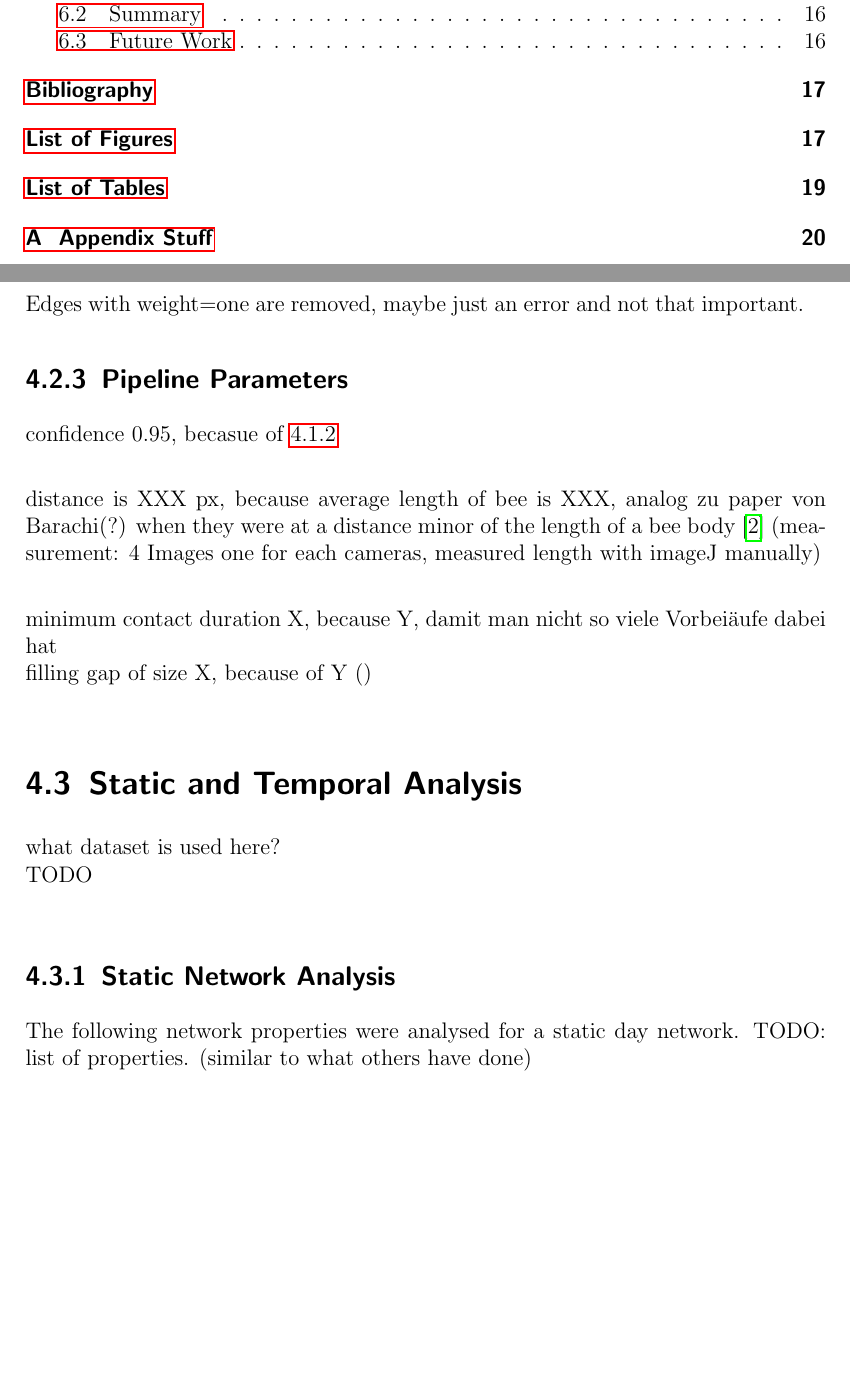
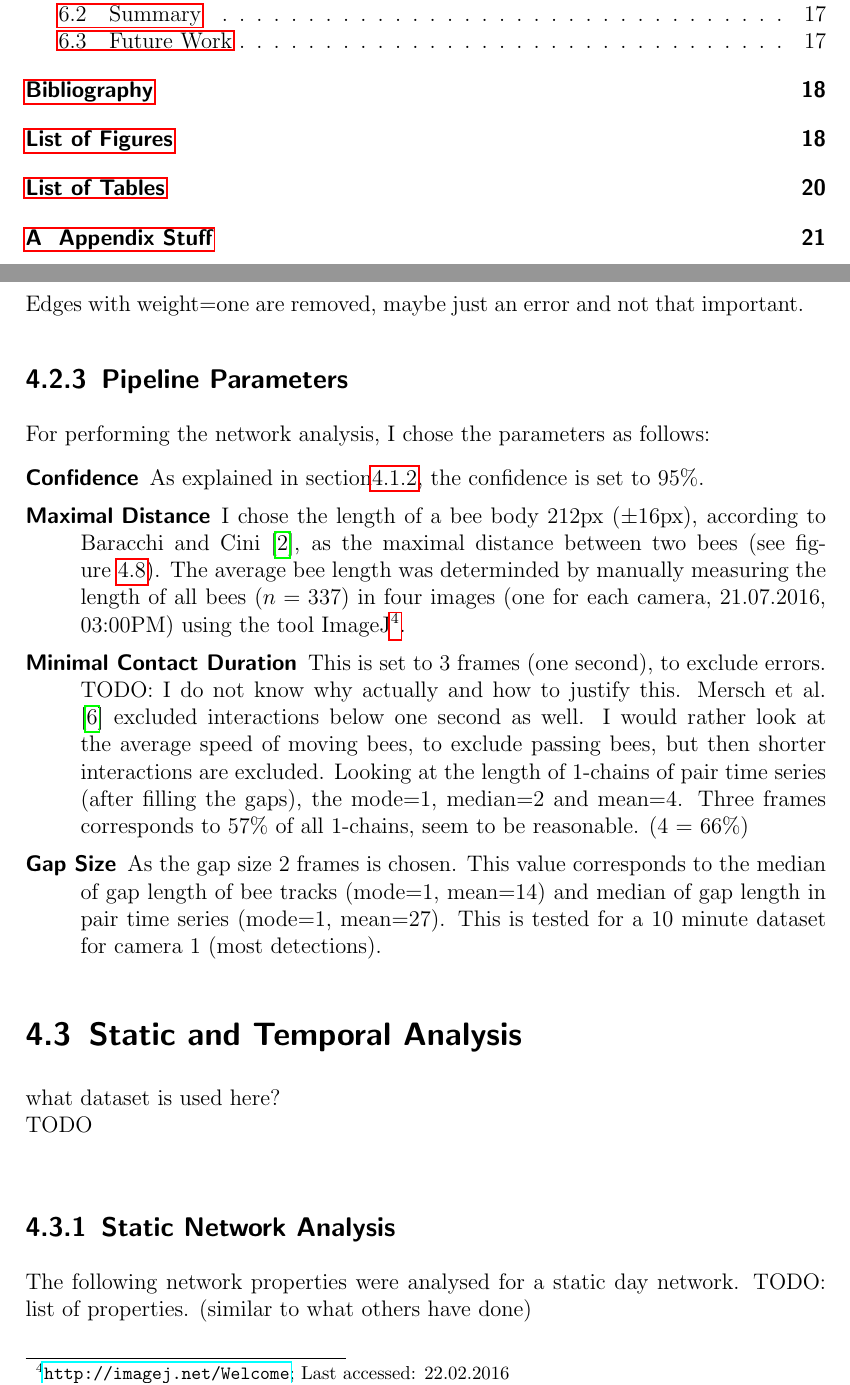
Before and after one commit to aschle/master-thesis, a LaTeX thesis (thesis_main.tex, which reads Chapters/Implementation.tex): two parts of pages 8 and 18 of 28 before the commit and two parts of pages 8 and 18 of 29 after it, joined at a grey line, cut so that both start at the same text, the shorter picture padded with empty space. Compiled offline with pdfLaTeX.

Commit message:
Something about pipeline parameters

```diff
--- a/Chapters/Implementation.tex
+++ b/Chapters/Implementation.tex
@@ -172,9 +172,12 @@ The pipeline is parallelized on frame level, that means, each process gets a por
 Edges with weight=one are removed, maybe just an error and not that important.
 
 \subsection{Pipeline Parameters}
-confidence 0.95, becasue of~\ref{subsec:confidence}\\
+For performing the network analysis, I chose the parameters as follows:
 
-distance is XXX px, because average length of bee is XXX, analog zu paper von Barachi(?) when they were at a distance minor of the length of a bee body~\cite{baracchi2014socio} (measurement: 4 Images one for each cameras, measured length with imageJ manually)\\
+\begin{description}
+\item[Confidence] As explained in section\ref{subsec:confidence}, the confidence is set to $95\%$.
+\item[Maximal Distance] I chose the length of a bee body $212$px ($\pm 16$px), according to \textcite{baracchi2014socio}, as the maximal distance between two bees (see figure~\ref{fig:radius}). The average bee length was determinded by manually measuring the length of all bees ($n=337$) in four images (one for each camera, 21.07.2016, 03:00PM) using the tool ImageJ\footnote{\url{http://imagej.net/Welcome}; Last accessed: 22.02.2016}.
+\item[Minimal Contact Duration] This is set to 3 frames (one second), to exclude errors. TODO: I do not know why actually and how to justify this. \textcite{mersch2013tracking} excluded interactions below one second as well. I would rather look at the average speed of moving bees, to exclude passing bees, but then shorter interactions are excluded. Looking at the length of 1-chains of pair time series (after filling the gaps), the mode=1, median=2 and mean=4. Three frames corresponds to 57\% of all 1-chains, seem to be reasonable. (4 = 66\%)
+\item[Gap Size] As the gap size 2 frames is chosen. This value corresponds to the median of gap length of bee tracks (mode=1, mean=14) and median of gap length in pair time series (mode=1, mean=27). This is tested for a 10 minute dataset for camera 1 (most detections).
+\end{description}
 
-minimum contact duration X, because Y, damit man nicht so viele Vorbeiäufe dabei hat\\
-filling gap of size X, because of Y ()\\
@@ -181,3 +188,5 @@ filling gap of size X, because of Y ()\\
+	\label{fig:radius}
+\end{figure}
 
 \section{Static and Temporal Analysis}
 what dataset is used here?\\
```
Also changed, not shown: Figures/radius.pdf (added), Figures/sizeTagBee.pdf (added), Chapters/Implementation.tex (4 more changed lines).
